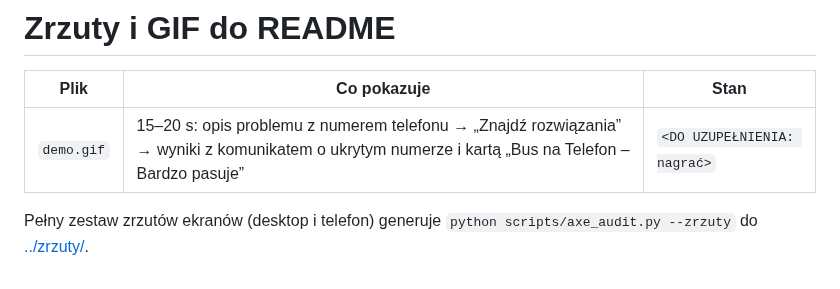
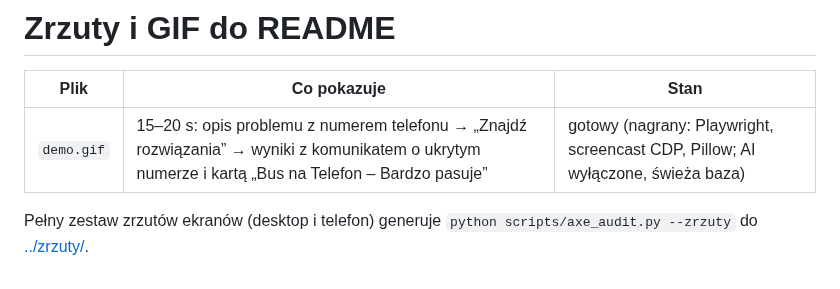
Before and after one commit to TomaszWu14/hugme, a Markdown page: docs/screenshots/README.md, the part around the change. Rendered like a GitHub page.

Commit message:
docs: add README demo GIF (problem description to explained match)
15 s at 960x600: a description with a phone number, "Znajdź rozwiązania",
the notice that the number was hidden, and the "Bus na Telefon - Bardzo
pasuje" card with shared words. Recorded on a fresh database with AI off.

Co-Authored-By: Claude Opus 5.5 (1M context) <noreply@anthropic.com>
Claude-Session: https://claude.ai/code/session_014YNScxvhuhCqGxM25jn7cX

```diff
--- a/docs/screenshots/README.md
+++ b/docs/screenshots/README.md
@@ -2,6 +2,6 @@
 
 | Plik | Co pokazuje | Stan |
 |---|---|---|
-| `demo.gif` | 15–20 s: opis problemu z numerem telefonu → „Znajdź rozwiązania” → wyniki z komunikatem o ukrytym numerze i kartą „Bus na Telefon – Bardzo pasuje” | `<DO UZUPEŁNIENIA: nagrać>` |
+| `demo.gif` | 15–20 s: opis problemu z numerem telefonu → „Znajdź rozwiązania” → wyniki z komunikatem o ukrytym numerze i kartą „Bus na Telefon – Bardzo pasuje” | gotowy (nagrany: Playwright, screencast CDP, Pillow; AI wyłączone, świeża baza) |
 
 Pełny zestaw zrzutów ekranów (desktop i telefon) generuje `python scripts/axe_audit.py --zrzuty` do [../zrzuty/](../zrzuty/).
```
Also changed, not shown: README.md (+0 -1 lines), docs/screenshots/demo.gif (added).
